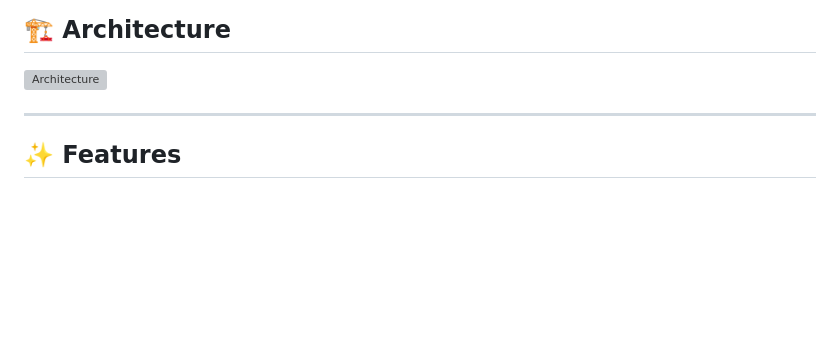
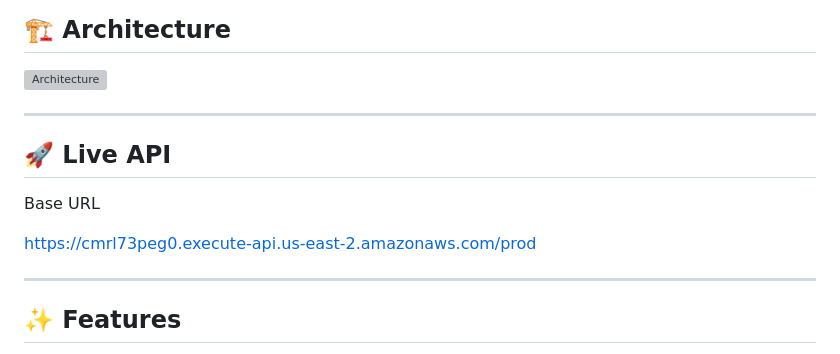
Before and after one commit to emmacl5/aws-mini-projects, a Markdown page: 02-serverless-url-shortener/README.md, the part around the change. GitHub-like rendering; blank space fills up the shorter version; grey boxes are pictures that could not be loaded.

Commit message:
Complete Project 02 README documentation

```diff
--- a/02-serverless-url-shortener/README.md
+++ b/02-serverless-url-shortener/README.md
@@ -84,6 +84,14 @@ By completing this project I learned how to:
 ## 🏗️ Architecture
 
 ![Architecture](architecture/architecture.png)
+
+---
+
+## 🚀 Live API
+
+Base URL
+
+https://cmrl73peg0.execute-api.us-east-2.amazonaws.com/prod
 
 ---
 
```
